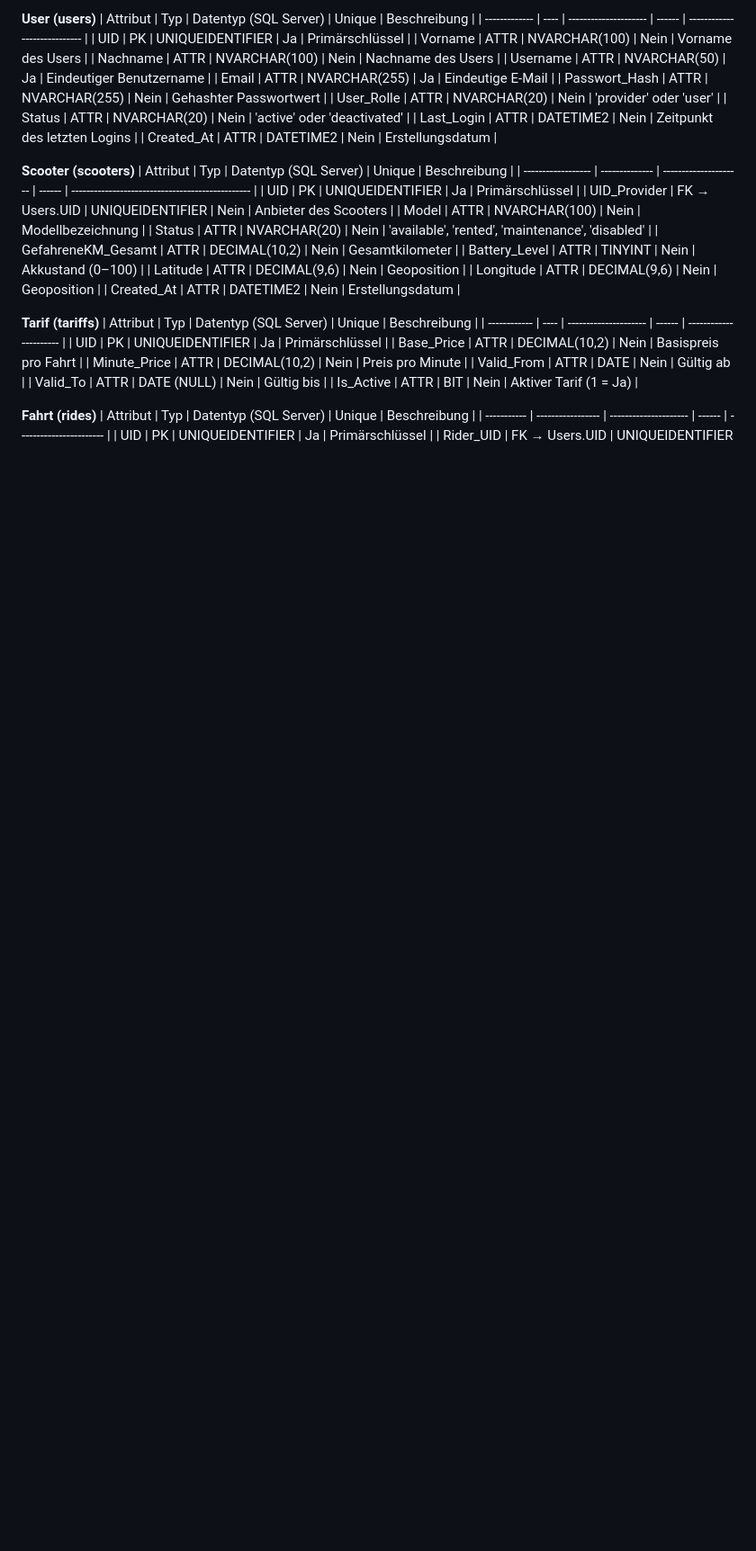
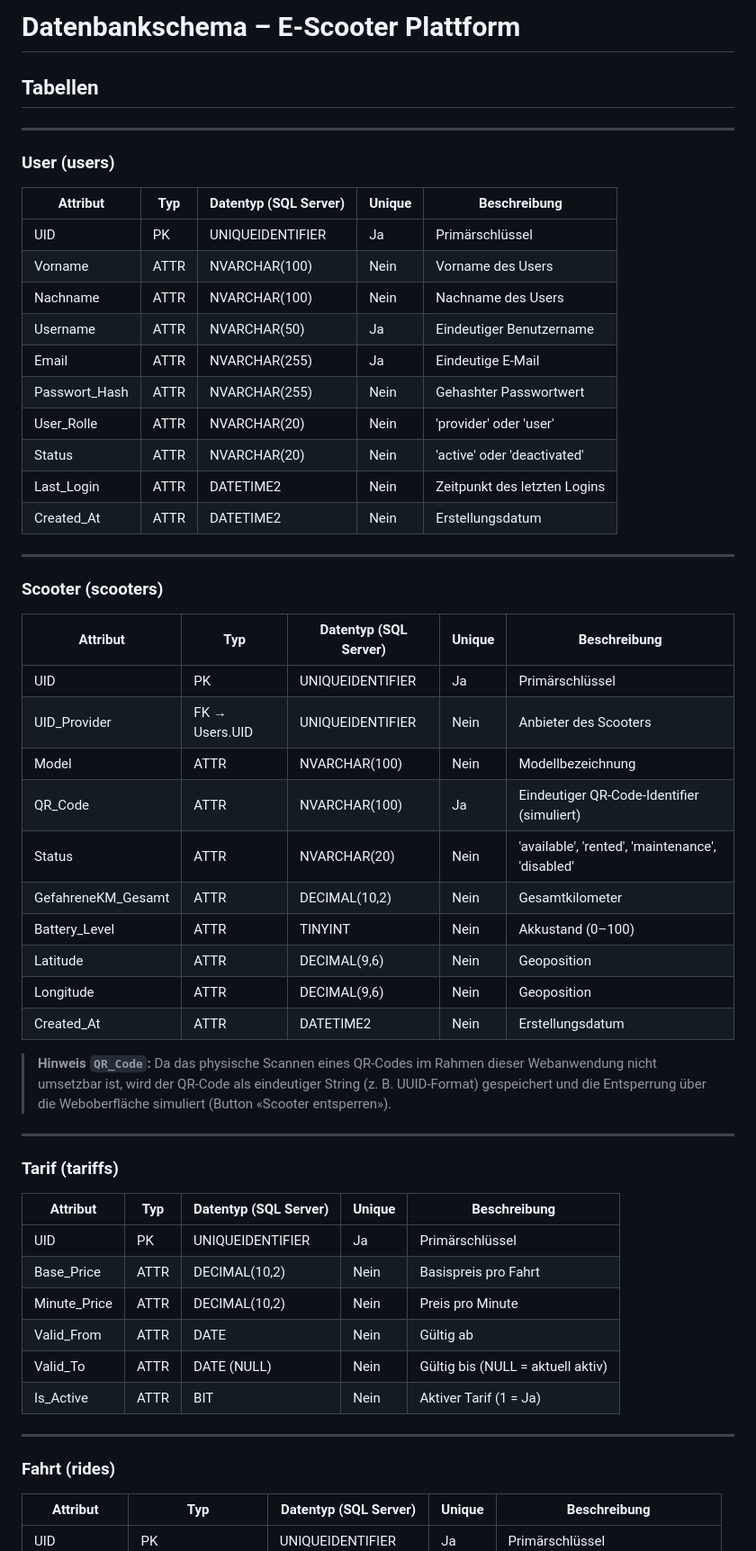
Before and after one commit to Samuel-Gnehm/DWBE_Projektarbeit, a Markdown page: docs/SQL_DataModel.md, the part around one of its changes. Shown at 90% size. Drawn GitHub-style; blank space fills up the shorter version.

```diff
--- a/docs/SQL_DataModel.md
+++ b/docs/SQL_DataModel.md
@@ -1,4 +1,11 @@
-**User (users)**
+# Datenbankschema – E-Scooter Plattform
+
+## Tabellen
+
+---
+
+### User (users)
+
 | Attribut      | Typ  | Datentyp (SQL Server) | Unique | Beschreibung                 |
 | ------------- | ---- | --------------------- | ------ | ---------------------------- |
 | UID           | PK   | UNIQUEIDENTIFIER      | Ja     | Primärschlüssel              |
@@ -12,13 +19,16 @@
 | Last_Login    | ATTR | DATETIME2             | Nein   | Zeitpunkt des letzten Logins |
 | Created_At    | ATTR | DATETIME2             | Nein   | Erstellungsdatum             |
 
+---
 
-**Scooter (scooters)**
+### Scooter (scooters)
+
 | Attribut           | Typ            | Datentyp (SQL Server) | Unique | Beschreibung                                     |
 | ------------------ | -------------- | --------------------- | ------ | ------------------------------------------------ |
 | UID                | PK             | UNIQUEIDENTIFIER      | Ja     | Primärschlüssel                                  |
 | UID_Provider       | FK → Users.UID | UNIQUEIDENTIFIER      | Nein   | Anbieter des Scooters                            |
 | Model              | ATTR           | NVARCHAR(100)         | Nein   | Modellbezeichnung                                |
+| QR_Code            | ATTR           | NVARCHAR(100)         | Ja     | Eindeutiger QR-Code-Identifier (simuliert)       |
 | Status             | ATTR           | NVARCHAR(20)          | Nein   | 'available', 'rented', 'maintenance', 'disabled' |
 | GefahreneKM_Gesamt | ATTR           | DECIMAL(10,2)         | Nein   | Gesamtkilometer                                  |
 | Battery_Level      | ATTR           | TINYINT               | Nein   | Akkustand (0–100)                                |
@@ -26,19 +36,25 @@
 | Longitude          | ATTR           | DECIMAL(9,6)          | Nein   | Geoposition                                      |
 | Created_At         | ATTR           | DATETIME2             | Nein   | Erstellungsdatum                                 |
 
+> **Hinweis `QR_Code`:** Da das physische Scannen eines QR-Codes im Rahmen dieser Webanwendung nicht umsetzbar ist, wird der QR-Code als eindeutiger String (z. B. UUID-Format) gespeichert und die Entsperrung über die Weboberfläche simuliert (Button «Scooter entsperren»).
 
-**Tarif (tariffs)**
+---
+
+### Tarif (tariffs)
+
 | Attribut     | Typ  | Datentyp (SQL Server) | Unique | Beschreibung           |
 | ------------ | ---- | --------------------- | ------ | ---------------------- |
 | UID          | PK   | UNIQUEIDENTIFIER      | Ja     | Primärschlüssel        |
 | Base_Price   | ATTR | DECIMAL(10,2)         | Nein   | Basispreis pro Fahrt   |
 | Minute_Price | ATTR | DECIMAL(10,2)         | Nein   | Preis pro Minute       |
 | Valid_From   | ATTR | DATE                  | Nein   | Gültig ab              |
-| Valid_To     | ATTR | DATE (NULL)           | Nein   | Gültig bis             |
+| Valid_To     | ATTR | DATE (NULL)           | Nein   | Gültig bis (NULL = aktuell aktiv) |
 | Is_Active    | ATTR | BIT                   | Nein   | Aktiver Tarif (1 = Ja) |
 
+---
 
-**Fahrt (rides)**
+### Fahrt (rides)
+
 | Attribut    | Typ               | Datentyp (SQL Server) | Unique | Beschreibung            |
 | ----------- | ----------------- | --------------------- | ------ | ----------------------- |
 | UID         | PK                | UNIQUEIDENTIFIER      | Ja     | Primärschlüssel         |
```
Also changed, not shown: other parts of docs/SQL_DataModel.md (+30 -11 lines).
